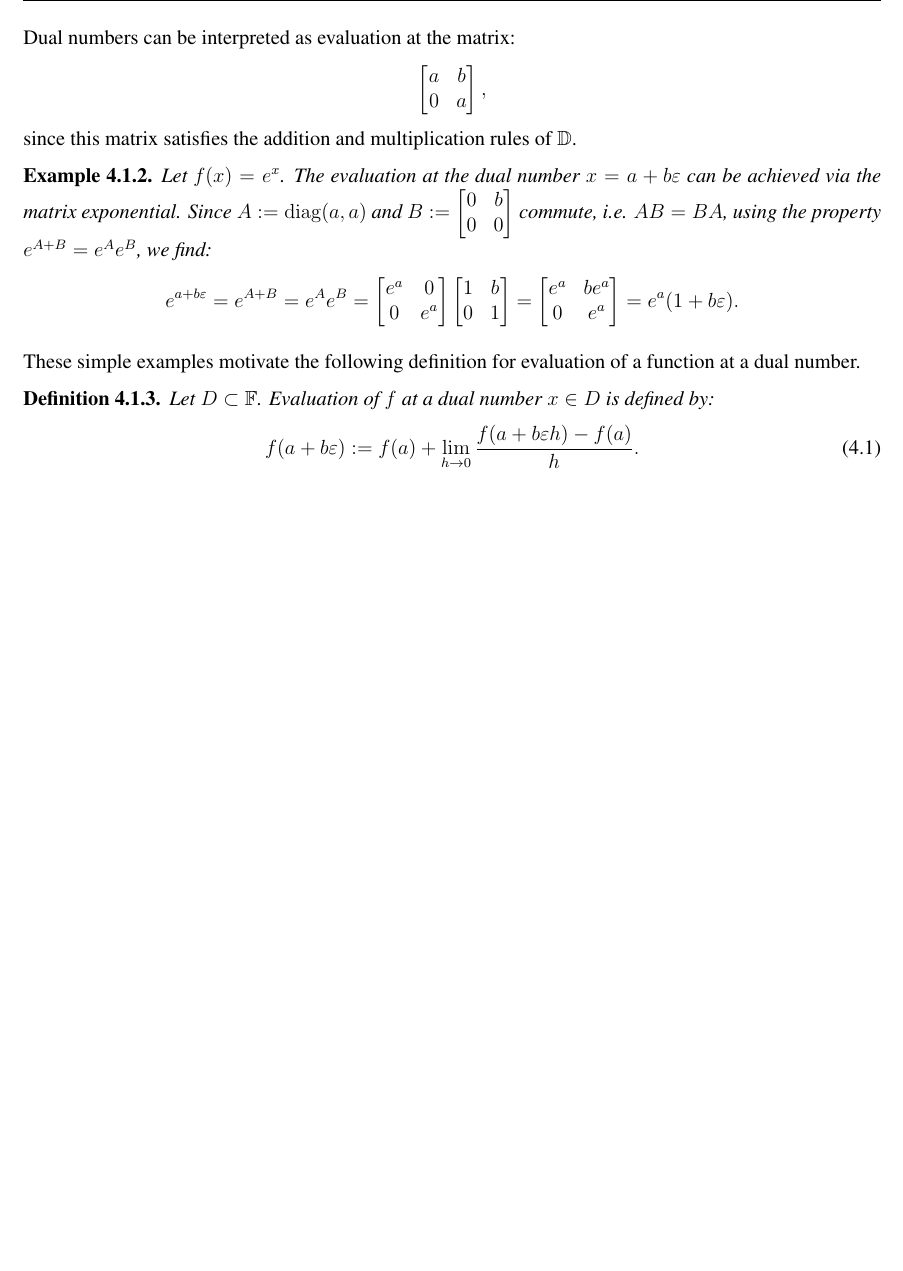
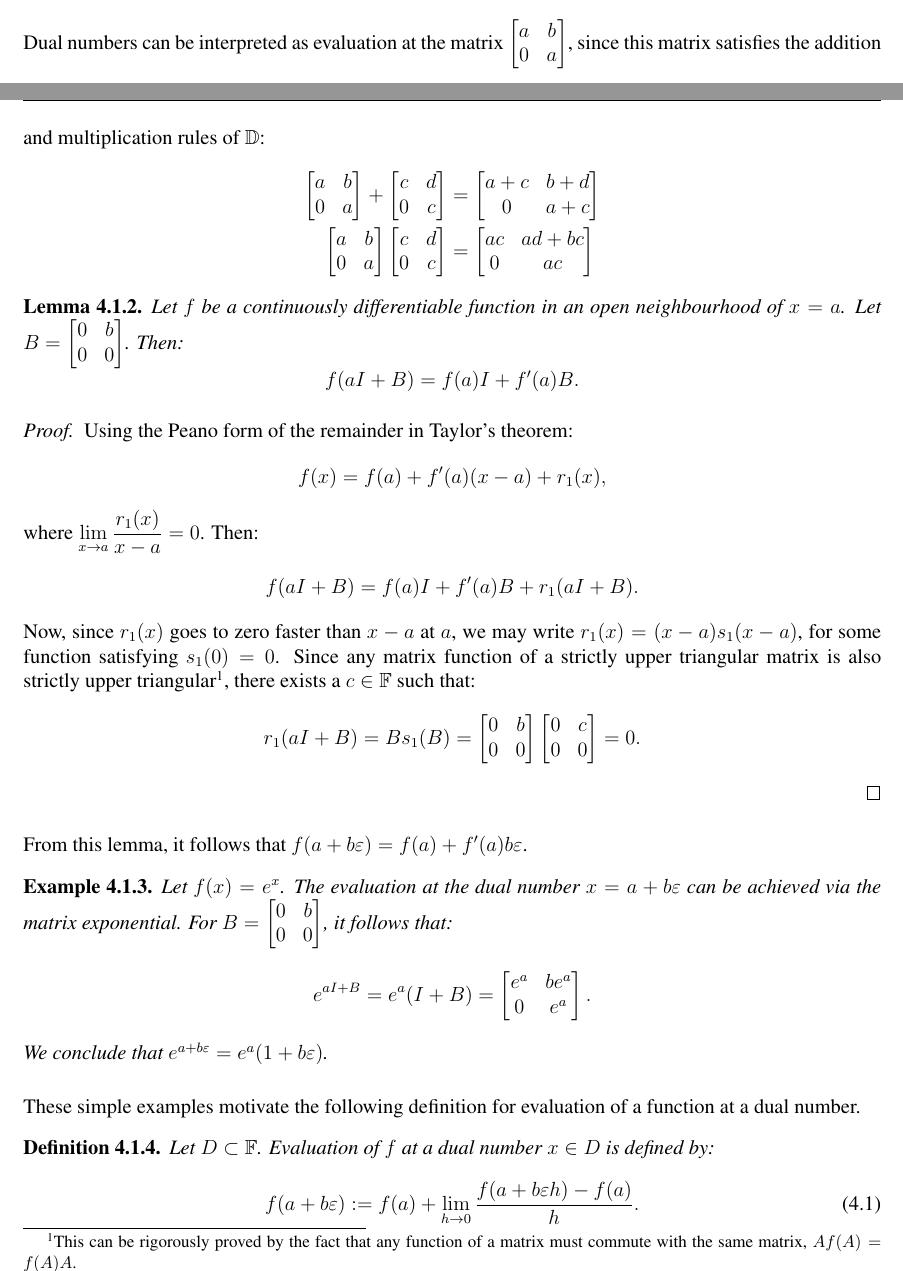
Before and after one commit to MikaelSlevinsky/MATH2160, a LaTeX thesis (tex/MATH2160.tex, which reads tex/Calculus.tex): part of page 78 of 114 before the commit and two parts of pages 77 and 78 of 115 after it, the two joined at a grey line, cut so that both start at the same text, the shorter picture padded with empty space. Compiled offline with pdfLaTeX.

Commit message:
update dual numbers, kibibytes, missing =

```diff
--- a/tex/Calculus.tex
+++ b/tex/Calculus.tex
@@ -89,19 +89,62 @@ Let $f(x) = x^2$. Then evaluation at the dual number $x=a+b\varepsilon$ is:
 f(a+b\varepsilon) = (a+b\varepsilon)^2 = a^2 + 2ab\varepsilon.
 \]
 \end{example}
-Dual numbers can be interpreted as evaluation at the matrix:
-\[
+Dual numbers can be interpreted as evaluation at the matrix $\begin{bmatrix}a & b\\0 & a\end{bmatrix}$, since this matrix satisfies the addition and multiplication rules of $\D$:
+\begin{align*}
 \begin{bmatrix}
 a & b\\
 0 & a\\
-\end{bmatrix},
+\end{bmatrix} + \begin{bmatrix}
+c & d\\
+0 & c\\
+\end{bmatrix}
+& =
+\begin{bmatrix}
+a+c & b+d\\
+0 & a+c\\
+\end{bmatrix}\\
+\begin{bmatrix}
+a & b\\
+0 & a\\
+\end{bmatrix}
+\begin{bmatrix}
+c & d\\
+0 & c\\
+\end{bmatrix}
+& =
+\begin{bmatrix}
+ac & ad+bc\\
+0 & ac\\
+\end{bmatrix}
+\end{align*}
+\begin{lemma}
+Let $f$ be a continuously differentiable function in an open neighbourhood of $x=a$. Let $B = \begin{bmatrix} 0 & b\\0 & 0\\\end{bmatrix}$. Then:
+\[
+f(aI+B) = f(a)I + f'(a)B.
 \]
-since this matrix satisfies the addition and multiplication rules of $\D$.
+\end{lemma}
+\begin{proof}
+Using the Peano form of the remainder in Taylor's theorem:
+\[
+f(x) = f(a) + f'(a)(x-a) + r_1(x),
+\]
+where $\displaystyle\lim_{x\to a}\frac{r_1(x)}{x-a} = 0$. Then:
+\[
+f(aI+B) = f(a)I + f'(a)B + r_1(aI+B).
+\]
+Now, since $r_1(x)$ goes to zero faster than $x-a$ at $a$, we may write $r_1(x) = (x-a)s_1(x-a)$, for some function satisfying $s_1(0) = 0$. Since any matrix function of a strictly upper triangular matrix is also strictly upper triangular\footnote{This can be rigorously proved by the fact that any function of a matrix must commute with the same matrix, $Af(A) = f(A)A$.}, there exists a $c\in\F$ such that:
+\[
+r_1(aI+B) = Bs_1(B) = \begin{bmatrix} 0 & b\\ 0 & 0\end{bmatrix}\begin{bmatrix} 0 & c\\ 0 & 0\end{bmatrix} = 0.
+\]
+\end{proof}
+From this lemma, it follows that $f(a+b\varepsilon) = f(a)+f'(a)b\varepsilon$.
+
 \begin{example}
-Let $f(x) = e^x$. The evaluation at the dual number $x=a+b\varepsilon$ can be achieved via the matrix exponential. Since $A:=\diag(a,a)$ and $B:=\begin{bmatrix} 0 & b\\0 & 0\\\end{bmatrix}$ commute, i.e. $AB=BA$, using the property $e^{A+B} = e^Ae^B$, we find:
+Let $f(x) = e^x$. The evaluation at the dual number $x=a+b\varepsilon$ can be achieved via the matrix exponential. For $B = \begin{bmatrix} 0 & b\\0 & 0\\\end{bmatrix}$, it follows that:
 \[
-e^{a+b\varepsilon} = e^{A+B} = e^Ae^B = \begin{bmatrix}e^a & 0\\ 0 & e^a\\\end{bmatrix}\begin{bmatrix}1 & b\\ 0 & 1\\\end{bmatrix} = \begin{bmatrix}e^a & be^a\\ 0 & e^a\\\end{bmatrix} = e^a(1+b\varepsilon).
+e^{aI+B} = e^a(I + B) = \begin{bmatrix}e^a & be^a\\ 0 & e^a\\\end{bmatrix}.
 \]
+We conclude that $e^{a+b\varepsilon} = e^a(1+b\varepsilon)$.
 \end{example}
 
 These simple examples motivate the following definition for evaluation of a function at a dual number.
```
Also changed, not shown: tex/Fundamentals.tex (+1 -1 lines), tex/InterpolationApproximation.tex (+1 -0 lines), 2 other files.
